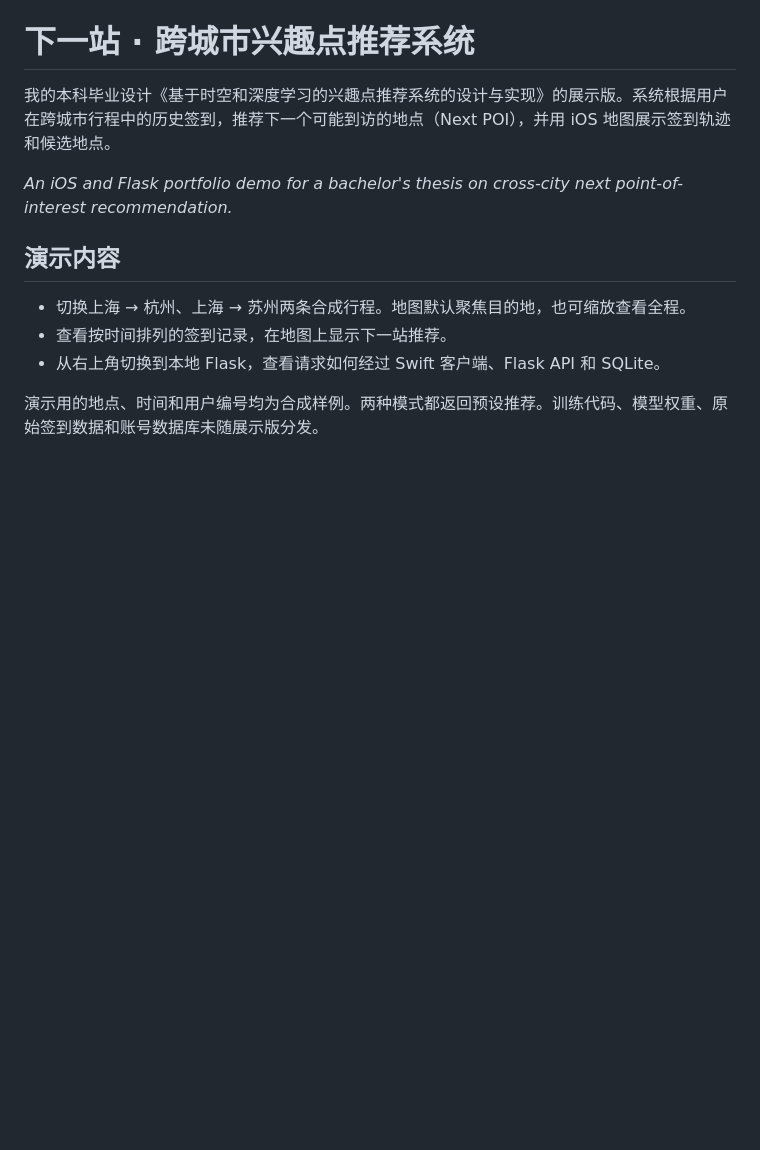
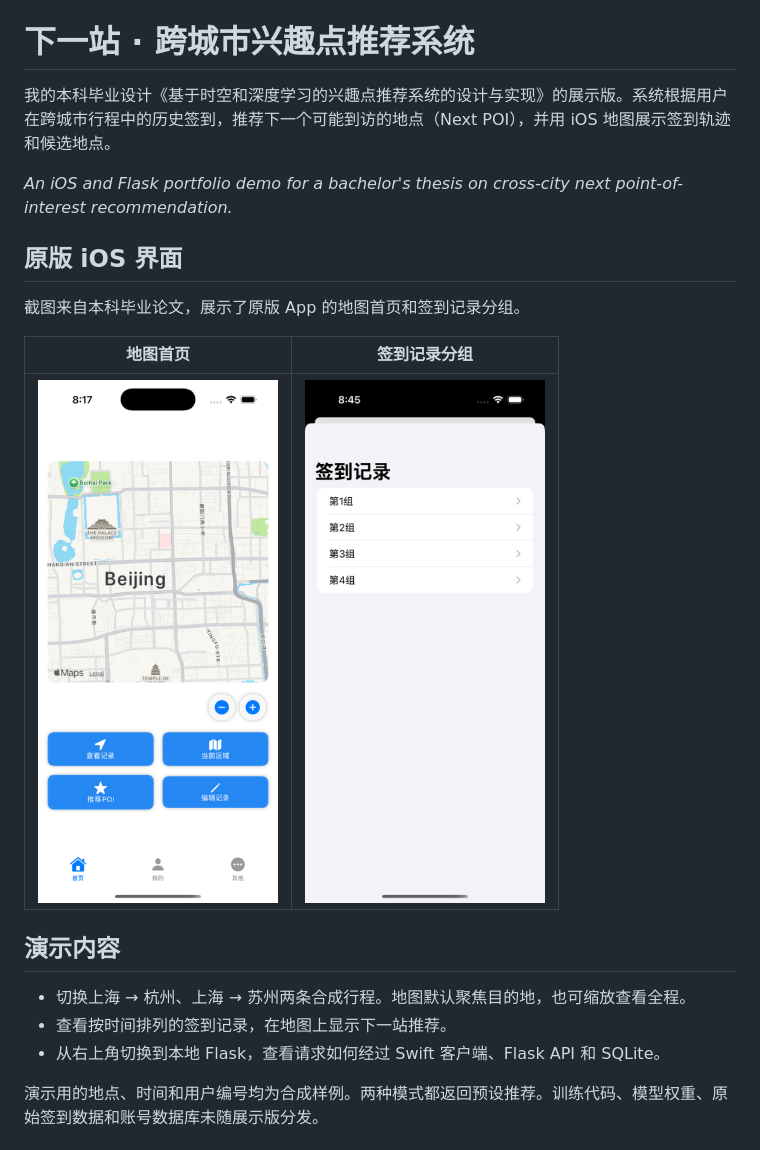
Before and after one commit to GhhG123/next-poi-ios-demo, a Markdown page: README.md, the part around one of its changes. Rendered like a GitHub page; pictures changed too: docs/figures/thesis-ios-checkins.png (added), docs/figures/thesis-ios-map.png (added); blank space fills up the shorter version.

Commit message:
Add figures from the original thesis

```diff
--- a/README.md
+++ b/README.md
@@ -3,6 +3,14 @@
 我的本科毕业设计《基于时空和深度学习的兴趣点推荐系统的设计与实现》的展示版。系统根据用户在跨城市行程中的历史签到，推荐下一个可能到访的地点（Next POI），并用 iOS 地图展示签到轨迹和候选地点。
 
 *An iOS and Flask portfolio demo for a bachelor's thesis on cross-city next point-of-interest recommendation.*
+
+## 原版 iOS 界面
+
+截图来自本科毕业论文，展示了原版 App 的地图首页和签到记录分组。
+
+| 地图首页 | 签到记录分组 |
+| :---: | :---: |
+| <img src="docs/figures/thesis-ios-map.png" alt="原版 iOS App 的地图首页和推荐 POI 按钮" width="240"> | <img src="docs/figures/thesis-ios-checkins.png" alt="原版 iOS App 的签到记录分组列表" width="240"> |
 
 ## 演示内容
 
```
Also changed, not shown: other parts of README.md (+6 -0 lines), docs/research.md (+2 -0 lines), docs/figures/thesis-csls-model.png (added), docs/figures/thesis-system-architecture.png (added).
